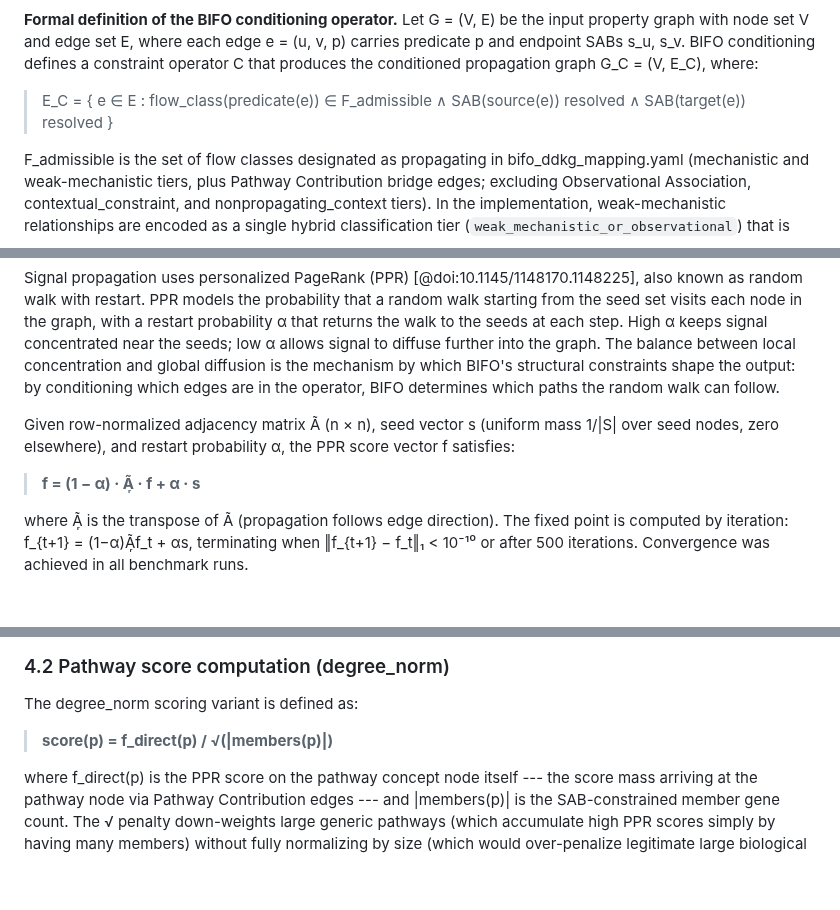
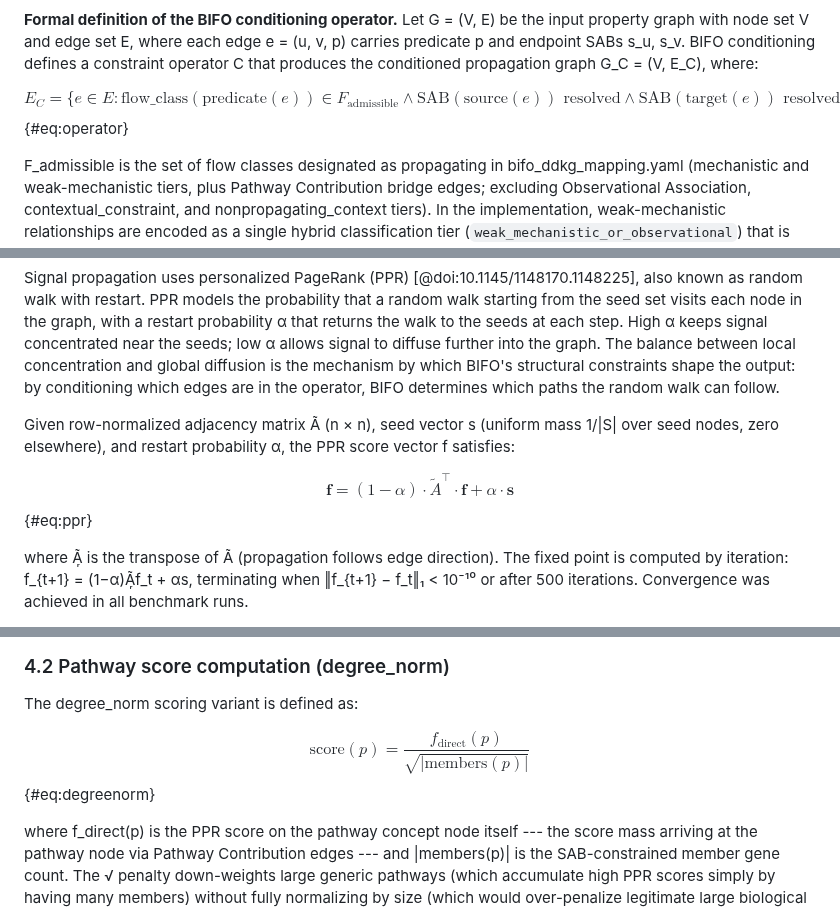
Before and after one commit to TaylorResearchLab/bifo-paper-1, a Markdown page: content/03.methods.md, 3 parts joined by grey strips. GitHub-like rendering; blank space fills up the shorter version.

Commit message:
Convert equations to LaTeX math blocks for proper PDF rendering
- Eq 1 (operator): E_C set definition -> 4649 {#eq:operator}
- Eq 2 (PPR): f = (1-alpha)*A^T*f + alpha*s -> 4649 {#eq:ppr}
- Eq 3 (degree_norm): score(p) = f_direct/sqrt(members) -> 4649 {#eq:degreenorm}
- Eq 4 (B0 baseline): degree overlap formula -> 4649 {#eq:b0}
- pandoc-eqnos filter already active in common.yaml, will number automatically

```diff
--- a/content/03.methods.md
+++ b/content/03.methods.md
@@ -74,7 +74,7 @@ For all operators, adjacency matrices are built as sparse directed binary matric
 
 **Formal definition of the BIFO conditioning operator.** Let G = (V, E) be the input property graph with node set V and edge set E, where each edge e = (u, v, p) carries predicate p and endpoint SABs s_u, s_v. BIFO conditioning defines a constraint operator C that produces the conditioned propagation graph G_C = (V, E_C), where:
 
-> E_C = { e ∈ E : flow_class(predicate(e)) ∈ F_admissible ∧ SAB(source(e)) resolved ∧ SAB(target(e)) resolved }
+$$E_C = \{ e \in E : \text{flow\_class}(\text{predicate}(e)) \in F_{\text{admissible}} \land \text{SAB}(\text{source}(e)) \text{ resolved} \land \text{SAB}(\text{target}(e)) \text{ resolved} \}$$ {#eq:operator}
 
 F_admissible is the set of flow classes designated as propagating in bifo_ddkg_mapping.yaml (mechanistic and weak-mechanistic tiers, plus Pathway Contribution bridge edges; excluding Observational Association, contextual_constraint, and nonpropagating_context tiers). In the implementation, weak-mechanistic relationships are encoded as a single hybrid classification tier (`weak_mechanistic_or_observational`) that is treated as admissible in the conditioned operator but excluded from the mechanistic-only arm. The operator is graph-agnostic in principle: its admissibility decisions depend only on the predicate-to-flow mapping and entity resolution rules, not on graph topology. Implementation requires SAB-specific resolution rules and vocabulary mappings that are currently configured for DDKG-compatible graphs; the same conditioning logic can be applied to any property graph whose edges carry compatible predicate vocabularies, including the full KF-CHD and KF-NBL exports (Section 10).
 
@@ -84,7 +84,7 @@ Signal propagation uses personalized PageRank (PPR) [@doi:10.1145/1148170.114822
 
 Given row-normalized adjacency matrix Ã (n × n), seed vector s (uniform mass 1/\|S\| over seed nodes, zero elsewhere), and restart probability α, the PPR score vector f satisfies:
 
-> **f = (1 − α) · Ã᷊ · f + α · s**
+$$\mathbf{f} = (1 - \alpha) \cdot \tilde{A}^\top \cdot \mathbf{f} + \alpha \cdot \mathbf{s}$$ {#eq:ppr}
 
 where Ã᷊ is the transpose of Ã (propagation follows edge direction). The fixed point is computed by iteration: f\_{t+1} = (1−α)Ã᷊f_t + αs, terminating when ‖f\_{t+1} − f_t‖₁ \< 10⁻¹⁰ or after 500 iterations. Convergence was achieved in all benchmark runs.
 
@@ -104,7 +104,7 @@ After size filtering (minimum 8, maximum 300 members) and name-pattern exclusion
 
 The degree_norm scoring variant is defined as:
 
-> **score(p) = f_direct(p) / √(\|members(p)\|)**
+$$\text{score}(p) = \frac{f_{\text{direct}}(p)}{\sqrt{|\text{members}(p)|}}$$ {#eq:degreenorm}
 
 where f_direct(p) is the PPR score on the pathway concept node itself --- the score mass arriving at the pathway node via Pathway Contribution edges --- and \|members(p)\| is the SAB-constrained member gene count. The √ penalty down-weights large generic pathways (which accumulate high PPR scores simply by having many members) without fully normalizing by size (which would over-penalize legitimate large biological programs). Pathways with zero member genes receive score zero. This variant was selected as the primary scoring function before benchmark freeze; three alternative variants (member_mean, member_max, local_bg) were computed but not used for primary analysis. The scoring function was specified prior to benchmark evaluation and was not modified after the first successful full run.
 
```
Also changed, not shown: other parts of content/03.methods.md (+1 -1 lines).
